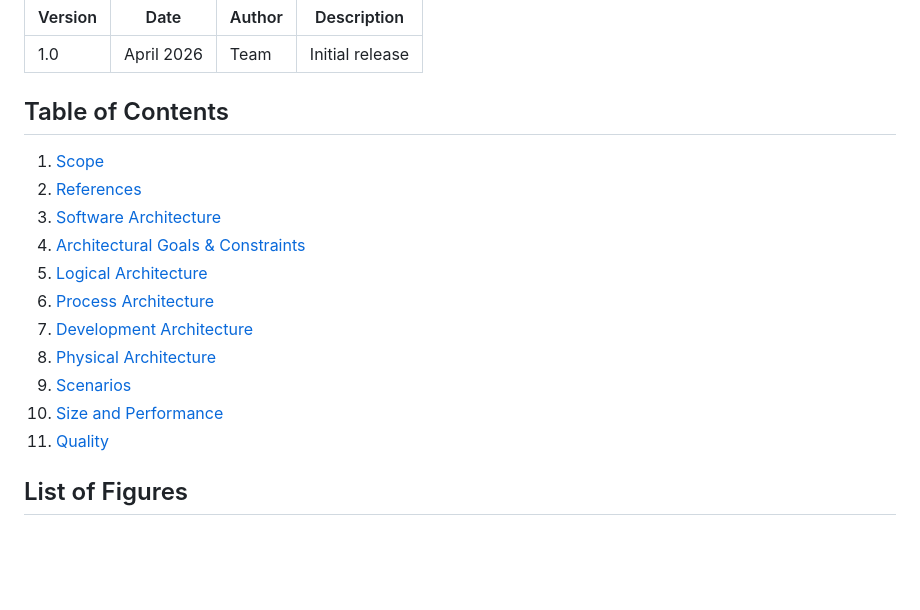
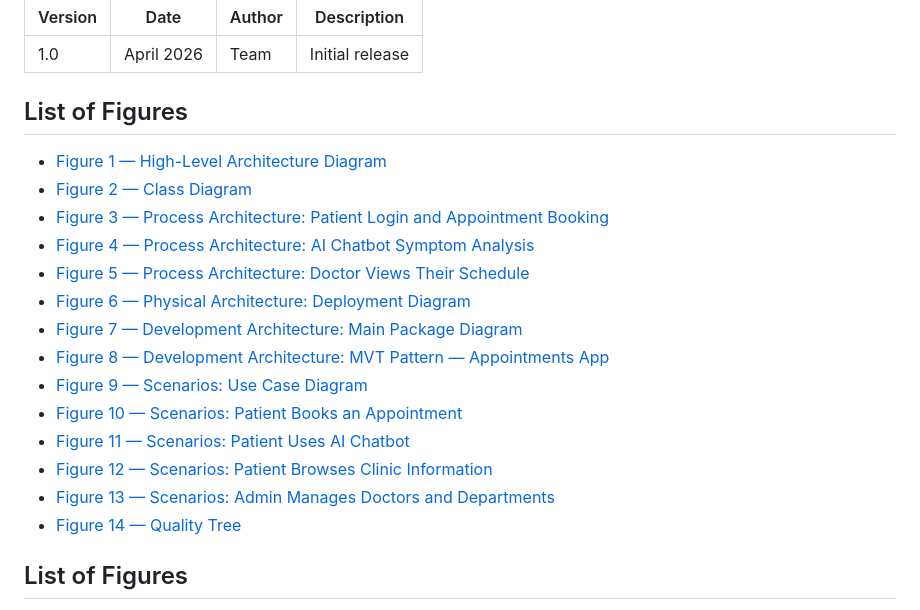
Before and after one commit to khairat1/clinic-reservation-system, a Markdown page: ARCHITECTURE.md, the part around the change. Drawn GitHub-style; blank space fills up the shorter version.

Commit message:
edit the list
edit the list

```diff
--- a/ARCHITECTURE.md
+++ b/ARCHITECTURE.md
@@ -8,19 +8,22 @@
 |---|---|---|---|
 | 1.0 | April 2026 | Team   | Initial release |
 
-## Table of Contents
+## List of Figures
 
-1. [Scope](#1-scope)
-2. [References](#2-references)
-3. [Software Architecture](#3-software-architecture)
-4. [Architectural Goals & Constraints](#4-architectural-goals--constraints)
-5. [Logical Architecture](#5-logical-architecture)
-6. [Process Architecture](#6-process-architecture)
-7. [Development Architecture](#7-development-architecture)
-8. [Physical Architecture](#8-physical-architecture)
-9. [Scenarios](#9-scenarios)
-10. [Size and Performance](#10-size-and-performance)
-11. [Quality](#11-quality)
+- [Figure 1 — High-Level Architecture Diagram](#high-level-architecture-diagram)
+- [Figure 2 — Class Diagram](#class-diagram)
+- [Figure 3 — Process Architecture: Patient Login and Appointment Booking](#61-patient-login-and-appointment-booking)
+- [Figure 4 — Process Architecture: AI Chatbot Symptom Analysis](#62-ai-chatbot-symptom-analysis)
+- [Figure 5 — Process Architecture: Doctor Views Their Schedule](#63-doctor-views-their-schedule)
+- [Figure 6 — Physical Architecture: Deployment Diagram](#83-deployment-diagram)
+- [Figure 7 — Development Architecture: Main Package Diagram](#72-main-package-diagram)
+- [Figure 8 — Development Architecture: MVT Pattern — Appointments App](#73-mvt-pattern--appointments-app)
+- [Figure 9 — Scenarios: Use Case Diagram](#91-use-case-diagram)
+- [Figure 10 — Scenarios: Patient Books an Appointment](#92-scenario-1-patient-books-an-appointment)
+- [Figure 11 — Scenarios: Patient Uses AI Chatbot](#93-scenario-2-patient-uses-ai-chatbot)
+- [Figure 12 — Scenarios: Patient Browses Clinic Information](#94-scenario-3-patient-browses-clinic-information)
+- [Figure 13 — Scenarios: Admin Manages Doctors and Departments](#95-scenario-4-admin-manages-doctors-and-departments)
+- [Figure 14 — Quality Tree](#112-quality-tree)
 
 ## List of Figures
 
```
